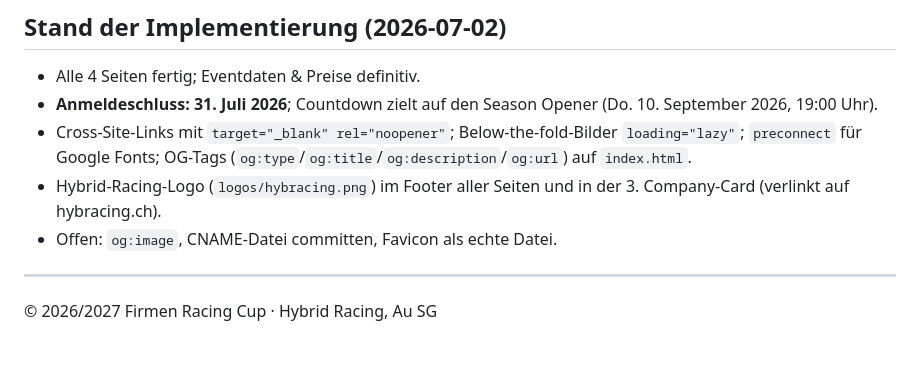
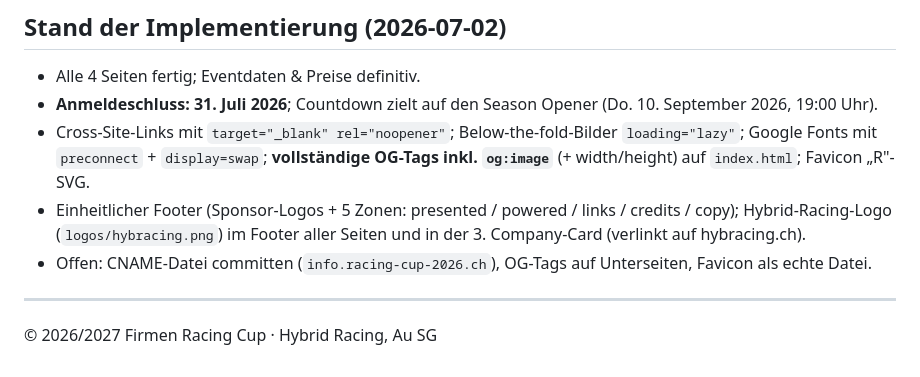
Before and after one commit to EndruOFC/racing-event-pre-info, a Markdown page: README.md, the part around the change. Drawn GitHub-style.

Commit message:
Docs: CLAUDE.md + README.md aktualisiert — finaler Stand nach technischer Prüfung
Co-Authored-By: Claude Opus 4.8 <noreply@anthropic.com>

```diff
--- a/README.md
+++ b/README.md
@@ -85,9 +85,9 @@ Alle Events bei **Hybrid Racing Au SG**, Start jeweils ab 19:00 Uhr.
 
 - Alle 4 Seiten fertig; Eventdaten & Preise definitiv.
 - **Anmeldeschluss: 31. Juli 2026**; Countdown zielt auf den Season Opener (Do. 10. September 2026, 19:00 Uhr).
-- Cross-Site-Links mit `target="_blank" rel="noopener"`; Below-the-fold-Bilder `loading="lazy"`; `preconnect` für Google Fonts; OG-Tags (`og:type`/`og:title`/`og:description`/`og:url`) auf `index.html`.
-- Hybrid-Racing-Logo (`logos/hybracing.png`) im Footer aller Seiten und in der 3. Company-Card (verlinkt auf hybracing.ch).
-- Offen: `og:image`, CNAME-Datei committen, Favicon als echte Datei.
+- Cross-Site-Links mit `target="_blank" rel="noopener"`; Below-the-fold-Bilder `loading="lazy"`; Google Fonts mit `preconnect` + `display=swap`; **vollständige OG-Tags inkl. `og:image`** (+ width/height) auf `index.html`; Favicon „R"-SVG.
+- Einheitlicher Footer (Sponsor-Logos + 5 Zonen: presented / powered / links / credits / copy); Hybrid-Racing-Logo (`logos/hybracing.png`) im Footer aller Seiten und in der 3. Company-Card (verlinkt auf hybracing.ch).
+- Offen: CNAME-Datei committen (`info.racing-cup-2026.ch`), OG-Tags auf Unterseiten, Favicon als echte Datei.
 
 ---
 
```
Also changed, not shown: CLAUDE.md (+5 -4 lines).
